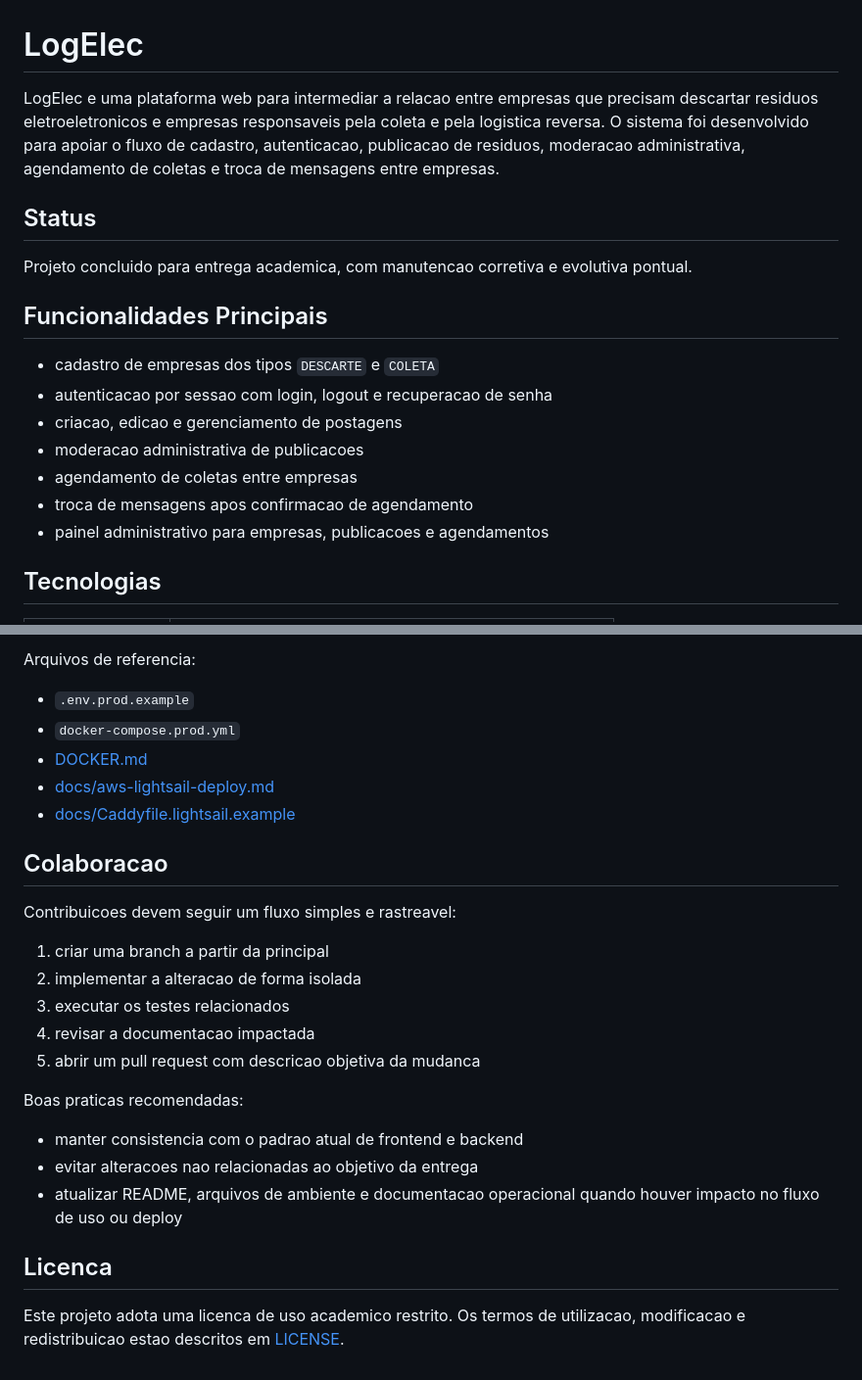
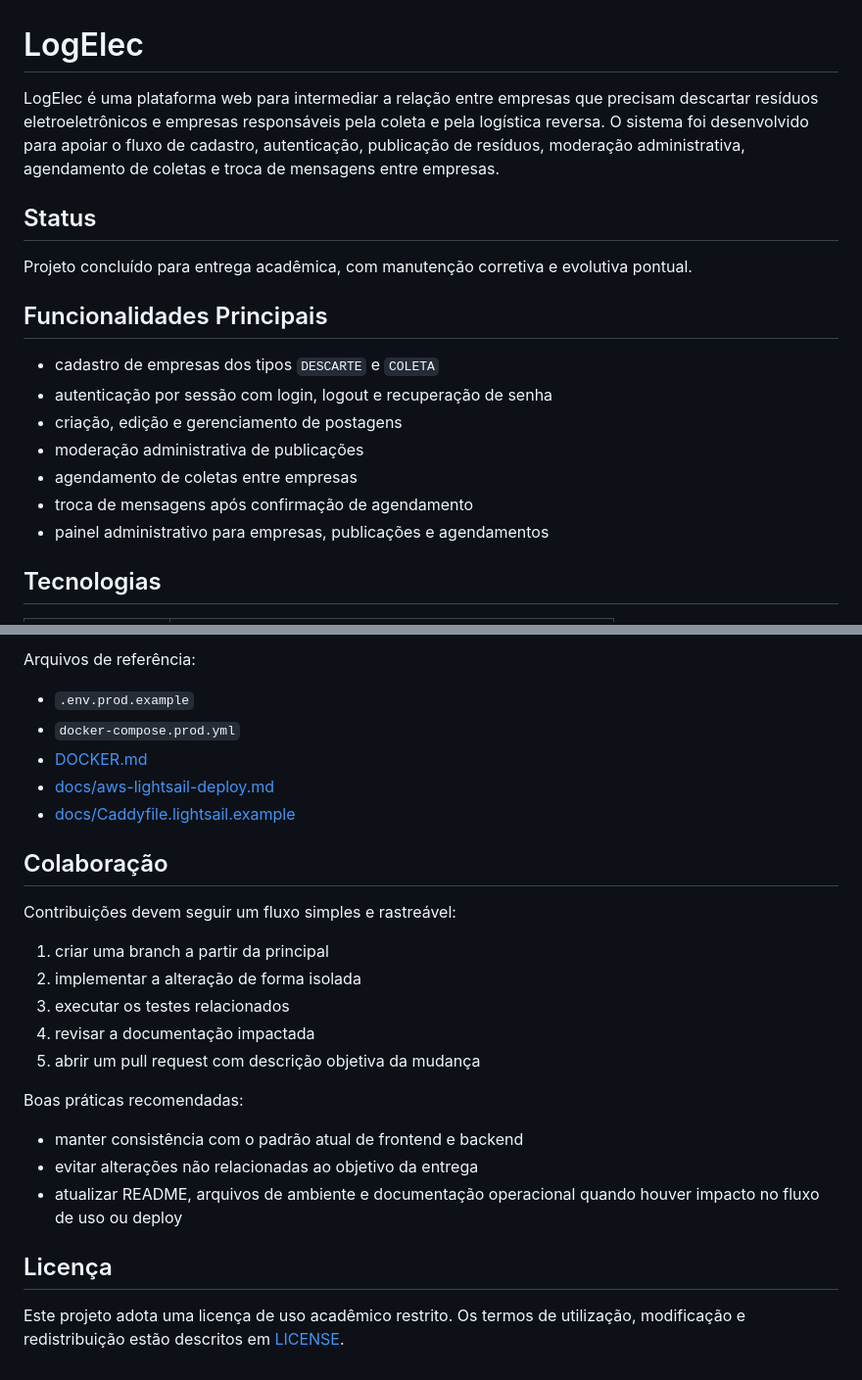
Before and after one commit to EricSinval/LogElec, a Markdown page: README.md, 2 parts joined by grey strips. Shown at 98% size. Drawn GitHub-style.

```diff
--- a/README.md
+++ b/README.md
@@ -1,20 +1,20 @@
 # LogElec
 
-LogElec e uma plataforma web para intermediar a relacao entre empresas que precisam descartar residuos eletroeletronicos e empresas responsaveis pela coleta e pela logistica reversa. O sistema foi desenvolvido para apoiar o fluxo de cadastro, autenticacao, publicacao de residuos, moderacao administrativa, agendamento de coletas e troca de mensagens entre empresas.
+LogElec é uma plataforma web para intermediar a relação entre empresas que precisam descartar resíduos eletroeletrônicos e empresas responsáveis pela coleta e pela logística reversa. O sistema foi desenvolvido para apoiar o fluxo de cadastro, autenticação, publicação de resíduos, moderação administrativa, agendamento de coletas e troca de mensagens entre empresas.
 
 ## Status
 
-Projeto concluido para entrega academica, com manutencao corretiva e evolutiva pontual.
+Projeto concluído para entrega acadêmica, com manutenção corretiva e evolutiva pontual.
 
 ## Funcionalidades Principais
 
 - cadastro de empresas dos tipos `DESCARTE` e `COLETA`
-- autenticacao por sessao com login, logout e recuperacao de senha
-- criacao, edicao e gerenciamento de postagens
-- moderacao administrativa de publicacoes
+- autenticação por sessão com login, logout e recuperação de senha
+- criação, edição e gerenciamento de postagens
+- moderação administrativa de publicações
 - agendamento de coletas entre empresas
-- troca de mensagens apos confirmacao de agendamento
-- painel administrativo para empresas, publicacoes e agendamentos
+- troca de mensagens após confirmação de agendamento
+- painel administrativo para empresas, publicações e agendamentos
 
 ## Tecnologias
 
@@ -150,5 +150,5 @@ O projeto possui suporte a execucao em producao com `docker compose`, perfil `pr
 
-Arquivos de referencia:
+Arquivos de referência:
 
 - `.env.prod.example`
 - `docker-compose.prod.yml`
@@ -156,22 +156,22 @@ Arquivos de referencia:
 - [docs/aws-lightsail-deploy.md](docs/aws-lightsail-deploy.md)
 - [docs/Caddyfile.lightsail.example](docs/Caddyfile.lightsail.example)
 
-## Colaboracao
+## Colaboração
 
-Contribuicoes devem seguir um fluxo simples e rastreavel:
+Contribuições devem seguir um fluxo simples e rastreável:
 
 1. criar uma branch a partir da principal
-2. implementar a alteracao de forma isolada
+2. implementar a alteração de forma isolada
 3. executar os testes relacionados
-4. revisar a documentacao impactada
-5. abrir um pull request com descricao objetiva da mudanca
+4. revisar a documentação impactada
+5. abrir um pull request com descrição objetiva da mudança
 
-Boas praticas recomendadas:
+Boas práticas recomendadas:
 
-- manter consistencia com o padrao atual de frontend e backend
-- evitar alteracoes nao relacionadas ao objetivo da entrega
-- atualizar README, arquivos de ambiente e documentacao operacional quando houver impacto no fluxo de uso ou deploy
+- manter consistência com o padrão atual de frontend e backend
+- evitar alterações não relacionadas ao objetivo da entrega
+- atualizar README, arquivos de ambiente e documentação operacional quando houver impacto no fluxo de uso ou deploy
 
-## Licenca
+## Licença
 
-Este projeto adota uma licenca de uso academico restrito. Os termos de utilizacao, modificacao e redistribuicao estao descritos em [LICENSE](LICENSE).
+Este projeto adota uma licença de uso acadêmico restrito. Os termos de utilização, modificação e redistribuição estão descritos em [LICENSE](LICENSE).
```
Also changed, not shown: other parts of README.md (+15 -15 lines).
